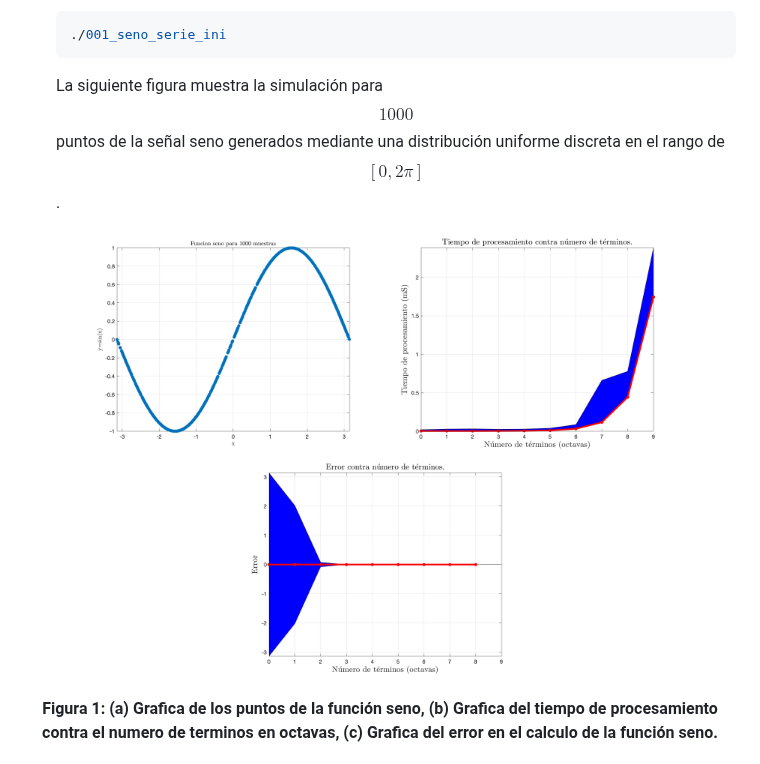
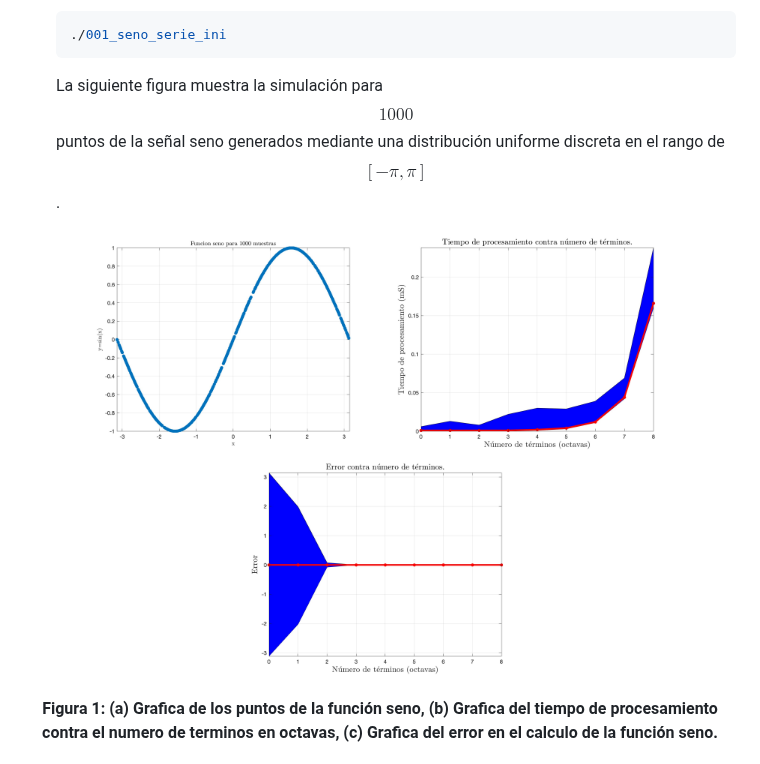
Before and after one commit to ibarram/AyE, a Markdown page: doc/markdown/Codigo.md, the part around one of its changes. Rendered like a GitHub page; pictures changed too: doc/img/Fig_TB_01_1.jpg, doc/img/Fig_TB_01_2.jpg, doc/img/Fig_TB_01_3.jpg.

````diff
--- a/doc/markdown/Codigo.md
+++ b/doc/markdown/Codigo.md
@@ -60,7 +60,7 @@
      ./001_seno_serie_ini
      ```
 
-     La siguiente figura muestra la simulación para $$1000$$ puntos de la señal seno generados mediante una distribución uniforme discreta en el rango de $$[0, 2\pi]$$.
+     La siguiente figura muestra la simulación para $$1000$$ puntos de la señal seno generados mediante una distribución uniforme discreta en el rango de $$[-\pi, \pi]$$.
 
 <p align="center">
   <img src="../img/Fig_TB_01_1.jpg" alt="Figura 1" width="300"/>
````
Also changed, not shown: other parts of doc/markdown/Codigo.md (+4 -2 lines), doc/img/Fig_TB_02_1.jpg, doc/img/Fig_TB_02_2.jpg, doc/img/Fig_TB_02_3.jpg.
